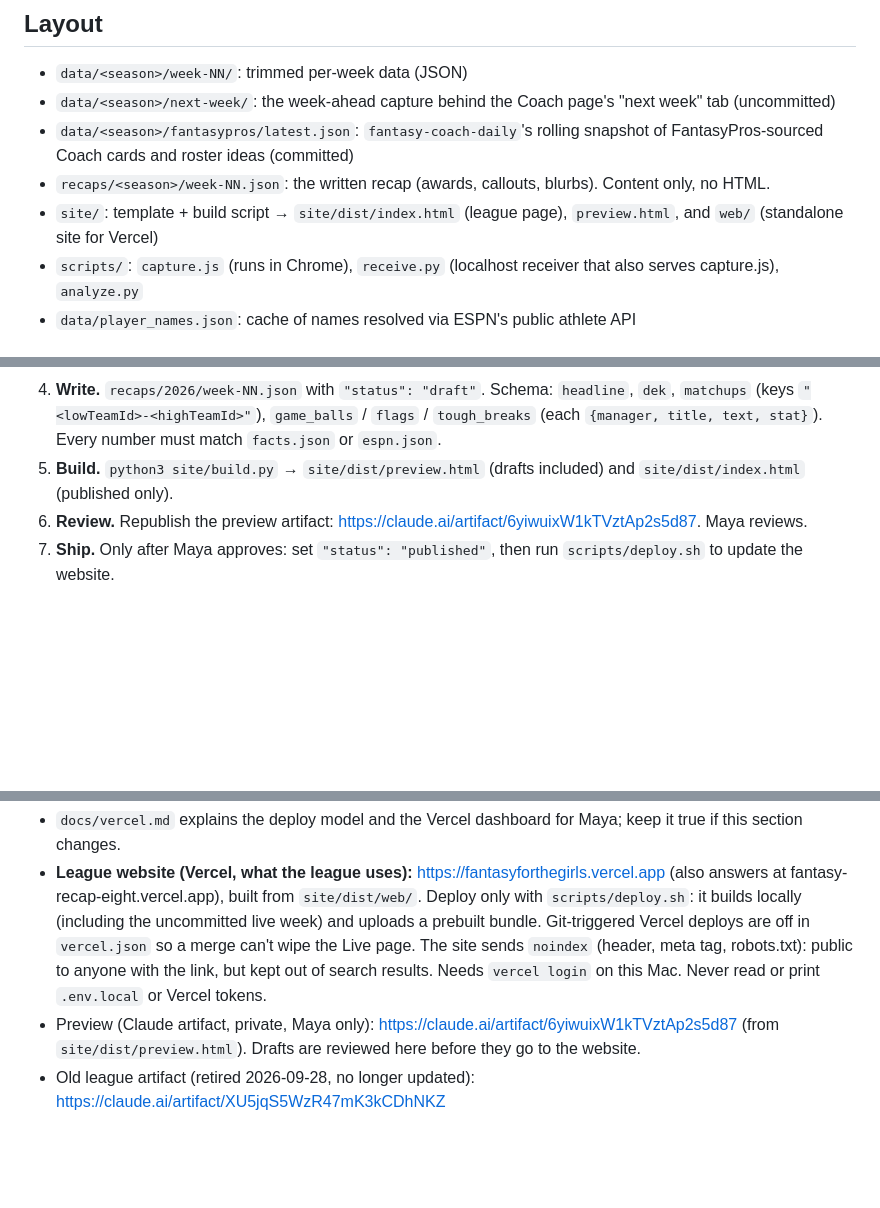
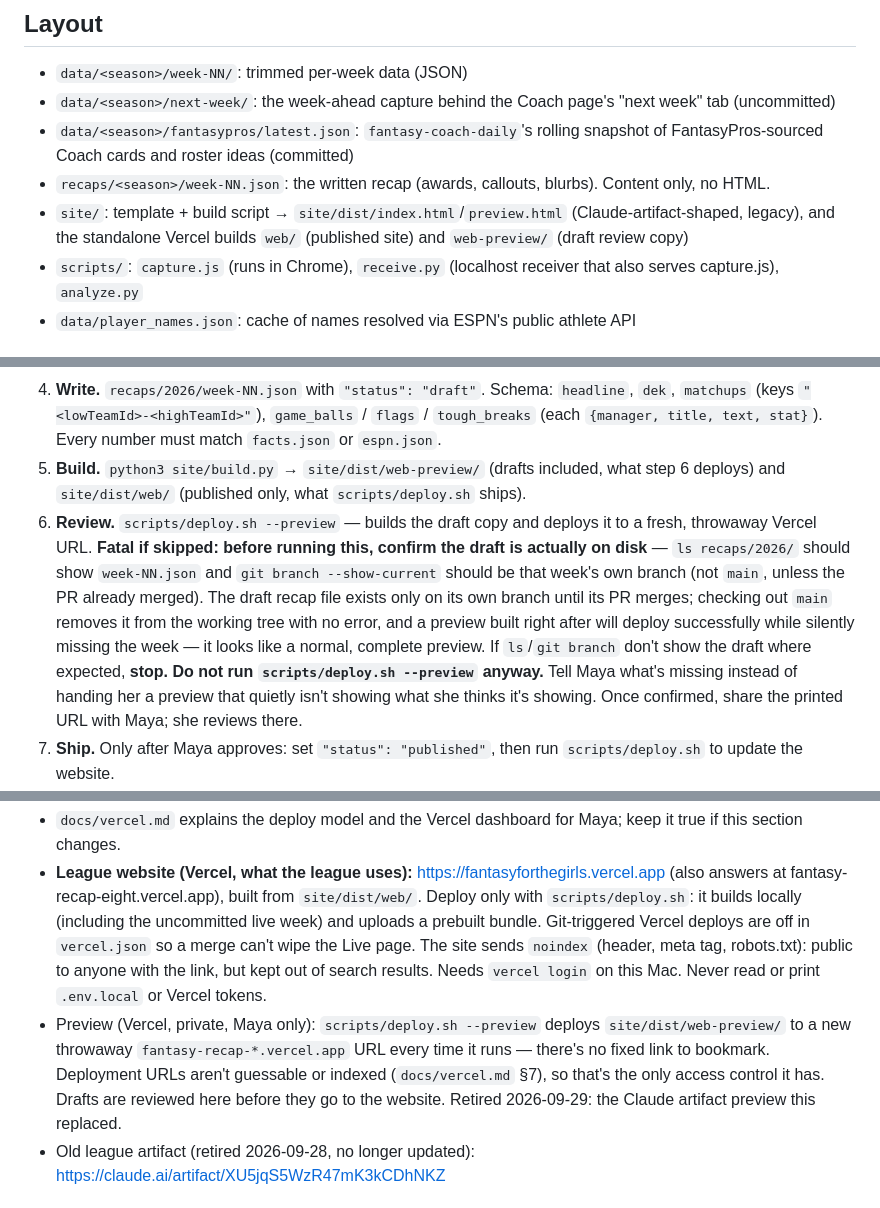
Before and after one commit to mayaramde/fantasy-recap, a Markdown page: CLAUDE.md, 3 parts joined by grey strips. Drawn GitHub-style; blank space fills up the shorter version.

Commit message:
CLAUDE.md: review drafts via Vercel preview, not the Claude artifact (#53)
* CLAUDE.md: review drafts via Vercel preview, not the Claude artifact

Maya deleted the artifact link intentionally, in favor of seeing recap
previews in Vercel. scripts/deploy.sh --preview already built exactly
this (a throwaway URL with drafts included); CLAUDE.md and the
fantasy-weekly-recap routine just hadn't caught up to it.

Co-Authored-By: Claude Sonnet 5 <noreply@anthropic.com>

* CLAUDE.md: make the missing-draft-preview failure mode a fatal stop

Hit this today: built a Vercel preview from main right after opening
the recap PR, which silently dropped the draft week with no error.
Maya asked for a hard rule, not just documentation, so step 6 now says
explicitly to verify the draft is on disk before deploying, and to
stop rather than hand over a preview that looks complete but isn't.

Co-Authored-By: Claude Sonnet 5 <noreply@anthropic.com>

---------

Co-authored-by: Claude Sonnet 5 <noreply@anthropic.com>

```diff
--- a/CLAUDE.md
+++ b/CLAUDE.md
@@ -62,7 +62,8 @@ League facts (IDs, teams, managers, roster slots) live in `league.json`, and tha
 - `data/<season>/fantasypros/latest.json`: `fantasy-coach-daily`'s rolling snapshot of FantasyPros-sourced Coach
   cards and roster ideas (committed)
 - `recaps/<season>/week-NN.json`: the written recap (awards, callouts, blurbs). Content only, no HTML.
-- `site/`: template + build script → `site/dist/index.html` (league page), `preview.html`, and `web/` (standalone site for Vercel)
+- `site/`: template + build script → `site/dist/index.html`/`preview.html` (Claude-artifact-shaped, legacy),
+  and the standalone Vercel builds `web/` (published site) and `web-preview/` (draft review copy)
 - `scripts/`: `capture.js` (runs in Chrome), `receive.py` (localhost receiver that also serves capture.js), `analyze.py`
 - `data/player_names.json`: cache of names resolved via ESPN's public athlete API
 
@@ -85,8 +86,17 @@ League facts (IDs, teams, managers, roster slots) live in `league.json`, and tha
 4. **Write.** `recaps/2026/week-NN.json` with `"status": "draft"`. Schema: `headline`, `dek`,
    `matchups` (keys `"<lowTeamId>-<highTeamId>"`), `game_balls` / `flags` / `tough_breaks`
    (each `{manager, title, text, stat}`). Every number must match `facts.json` or `espn.json`.
-5. **Build.** `python3 site/build.py` → `site/dist/preview.html` (drafts included) and `site/dist/index.html` (published only).
-6. **Review.** Republish the preview artifact: https://claude.ai/artifact/6yiwuixW1kTVztAp2s5d87. Maya reviews.
+5. **Build.** `python3 site/build.py` → `site/dist/web-preview/` (drafts included, what step 6 deploys) and
+   `site/dist/web/` (published only, what `scripts/deploy.sh` ships).
+6. **Review.** `scripts/deploy.sh --preview` — builds the draft copy and deploys it to a fresh, throwaway Vercel
+   URL. **Fatal if skipped: before running this, confirm the draft is actually on disk** — `ls recaps/2026/` should
+   show `week-NN.json` and `git branch --show-current` should be that week's own branch (not `main`, unless the PR
+   already merged). The draft recap file exists only on its own branch until its PR merges; checking out `main`
+   removes it from the working tree with no error, and a preview built right after will deploy successfully while
+   silently missing the week — it looks like a normal, complete preview. If `ls`/`git branch` don't show the draft
+   where expected, **stop. Do not run `scripts/deploy.sh --preview` anyway.** Tell Maya what's missing instead of
+   handing her a preview that quietly isn't showing what she thinks it's showing. Once confirmed, share the
+   printed URL with Maya; she reviews there.
 7. **Ship.** Only after Maya approves: set `"status": "published"`, then run `scripts/deploy.sh` to update the website.
 8. **Commit.** On a branch: commit, push, open a PR, and enable auto-merge (squash). It merges once the `checks`
    workflow passes (`python scripts/check.py` runs the same checks locally). Don't push to `main` directly.
@@ -152,8 +162,10 @@ League facts (IDs, teams, managers, roster slots) live in `league.json`, and tha
   bundle. Git-triggered Vercel deploys are off in `vercel.json` so a merge can't wipe the Live page. The site sends
   `noindex` (header, meta tag, robots.txt): public to anyone with the link, but kept out of search results.
   Needs `vercel login` on this Mac. Never read or print `.env.local` or Vercel tokens.
-- Preview (Claude artifact, private, Maya only): https://claude.ai/artifact/6yiwuixW1kTVztAp2s5d87 (from `site/dist/preview.html`).
-  Drafts are reviewed here before they go to the website.
+- Preview (Vercel, private, Maya only): `scripts/deploy.sh --preview` deploys `site/dist/web-preview/` to a new
+  throwaway `fantasy-recap-*.vercel.app` URL every time it runs — there's no fixed link to bookmark. Deployment
+  URLs aren't guessable or indexed (`docs/vercel.md` §7), so that's the only access control it has. Drafts are
+  reviewed here before they go to the website. Retired 2026-09-29: the Claude artifact preview this replaced.
 - Old league artifact (retired 2026-09-28, no longer updated): https://claude.ai/artifact/XU5jqS5WzR47mK3kCDhNKZ
 
 ## Recap content
```
